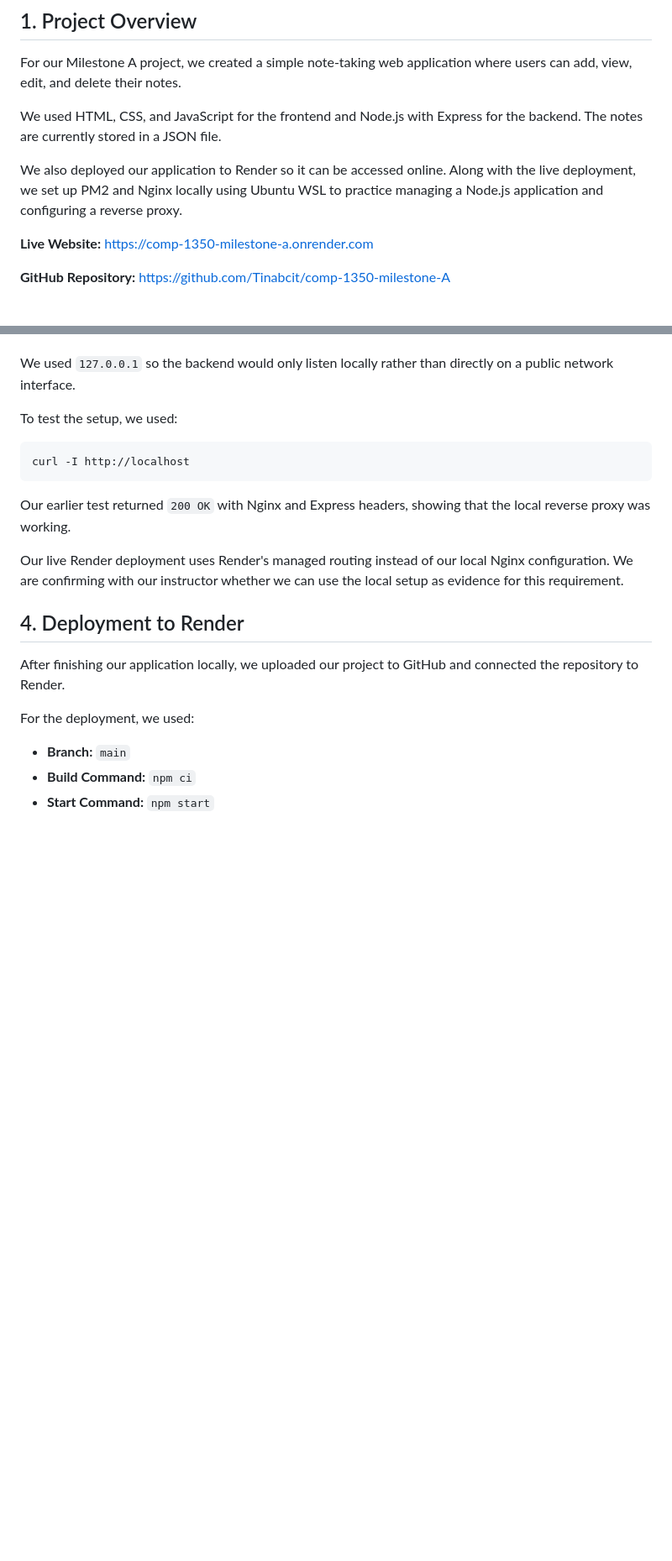
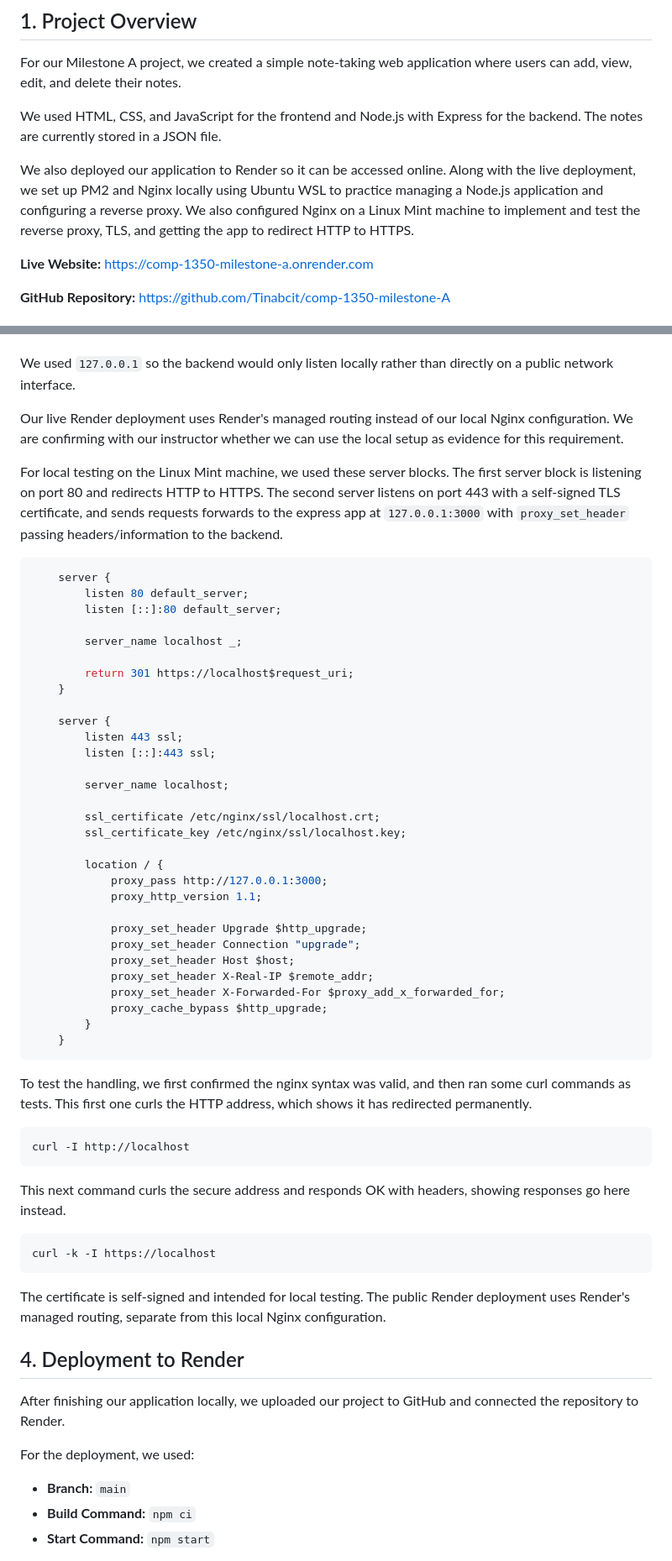
Before and after one commit to Tinabcit/comp-1350-milestone-A, a Markdown page: milestone-a.md, 2 parts joined by grey strips. Shown at 84% size. Rendered like a GitHub page; blank space fills up the shorter version.

Commit message:
add complete milestone a notes

````diff
--- a/milestone-a.md
+++ b/milestone-a.md
@@ -10,7 +10,7 @@ For our Milestone A project, we created a simple note-taking web application whe
 
 We used HTML, CSS, and JavaScript for the frontend and Node.js with Express for the backend. The notes are currently stored in a JSON file.
 
-We also deployed our application to Render so it can be accessed online. Along with the live deployment, we set up PM2 and Nginx locally using Ubuntu WSL to practice managing a Node.js application and configuring a reverse proxy.
+We also deployed our application to Render so it can be accessed online. Along with the live deployment, we set up PM2 and Nginx locally using Ubuntu WSL to practice managing a Node.js application and configuring a reverse proxy. We also configured Nginx on a Linux Mint machine to implement and test the reverse proxy, TLS, and getting the app to redirect HTTP to HTTPS.
 
 **Live Website:** https://comp-1350-milestone-a.onrender.com
 
@@ -49,15 +49,57 @@ In this configuration, `location /` tells Nginx which requests to handle, while
 
 We used `127.0.0.1` so the backend would only listen locally rather than directly on a public network interface.
 
-To test the setup, we used:
+Our live Render deployment uses Render's managed routing instead of our local Nginx configuration. We are confirming with our instructor whether we can use the local setup as evidence for this requirement.
 
-```bash
+For local testing on the Linux Mint machine, we used these server blocks.
+The first server block is listening on port 80 and redirects HTTP to HTTPS. The second server listens on port 443 with a self-signed TLS certificate, and sends requests forwards to the express app at `127.0.0.1:3000` with `proxy_set_header` passing headers/information to the backend.
+
+```nginx
+    server {
+        listen 80 default_server;
+        listen [::]:80 default_server;
+
+        server_name localhost _;
+
+        return 301 https://localhost$request_uri;
+    }
+
+    server {
+        listen 443 ssl;
+        listen [::]:443 ssl;
+
+        server_name localhost;
+
+        ssl_certificate /etc/nginx/ssl/localhost.crt;
+        ssl_certificate_key /etc/nginx/ssl/localhost.key;
+
+        location / {
+            proxy_pass http://127.0.0.1:3000;
+            proxy_http_version 1.1;
+
+            proxy_set_header Upgrade $http_upgrade;
+            proxy_set_header Connection "upgrade";
+            proxy_set_header Host $host;
+            proxy_set_header X-Real-IP $remote_addr;
+            proxy_set_header X-Forwarded-For $proxy_add_x_forwarded_for;
+            proxy_cache_bypass $http_upgrade;
+        }
+    }
+```
+
+To test the handling, we first confirmed the nginx syntax was valid, and then ran some curl commands as tests. This first one curls the HTTP address, which shows it has redirected permanently.
+
+```cli
 curl -I http://localhost
 ```
 
-Our earlier test returned `200 OK` with Nginx and Express headers, showing that the local reverse proxy was working.
+This next command curls the secure address and responds OK with headers, showing responses go here instead.
 
-Our live Render deployment uses Render's managed routing instead of our local Nginx configuration. We are confirming with our instructor whether we can use the local setup as evidence for this requirement.
+```cli
+curl -k -I https://localhost
+```
+
+The certificate is self-signed and intended for local testing. The public Render deployment uses Render's managed routing, separate from this local Nginx configuration.
 
 ## 4. Deployment to Render
 
````
Also changed, not shown: other parts of milestone-a.md (+1 -1 lines).
